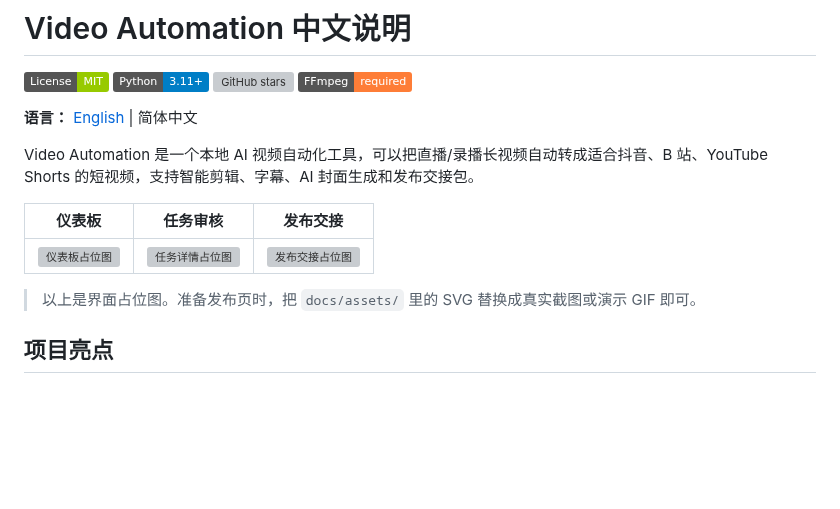
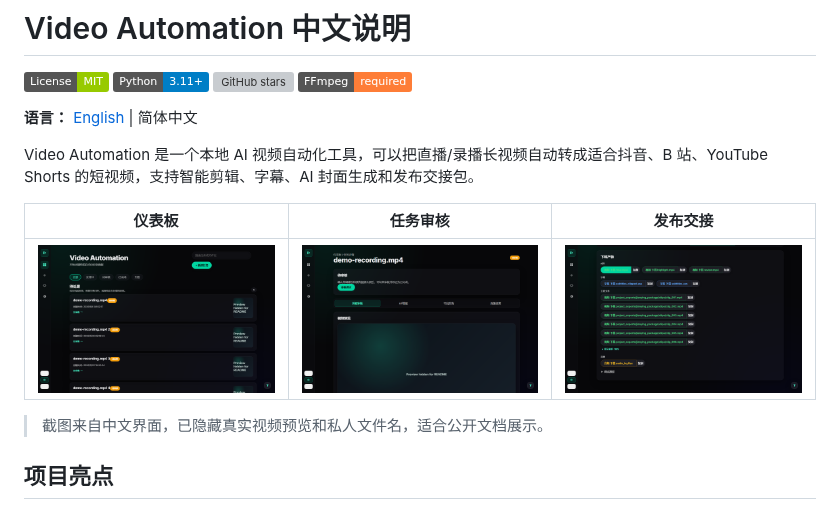
Before and after one commit to 1076184145/video-automation, a Markdown page: README.zh-CN.md, the part around the change. GitHub-like rendering; pictures changed too: docs/assets/dashboard.png (added), docs/assets/job-detail.png (added), docs/assets/publish-handoff.png (added); badges without logos; blank space fills up the shorter version; grey boxes are pictures that could not be loaded.

Commit message:
docs: replace placeholders with sanitized screenshots

```diff
--- a/README.zh-CN.md
+++ b/README.zh-CN.md
@@ -11,9 +11,9 @@ Video Automation 是一个本地 AI 视频自动化工具，可以把直播/录
 
 | 仪表板 | 任务审核 | 发布交接 |
 |---|---|---|
-| ![仪表板占位图](docs/assets/dashboard-placeholder.svg) | ![任务详情占位图](docs/assets/job-detail-placeholder.svg) | ![发布交接占位图](docs/assets/publish-placeholder.svg) |
+| ![仪表板截图](docs/assets/dashboard.png) | ![任务审核截图](docs/assets/job-detail.png) | ![发布交接截图](docs/assets/publish-handoff.png) |
 
-> 以上是界面占位图。准备发布页时，把 `docs/assets/` 里的 SVG 替换成真实截图或演示 GIF 即可。
+> 截图来自中文界面，已隐藏真实视频预览和私人文件名，适合公开文档展示。
 
 ## 项目亮点
 
```
Also changed, not shown: README.md (+2 -2 lines), 3 other files.
